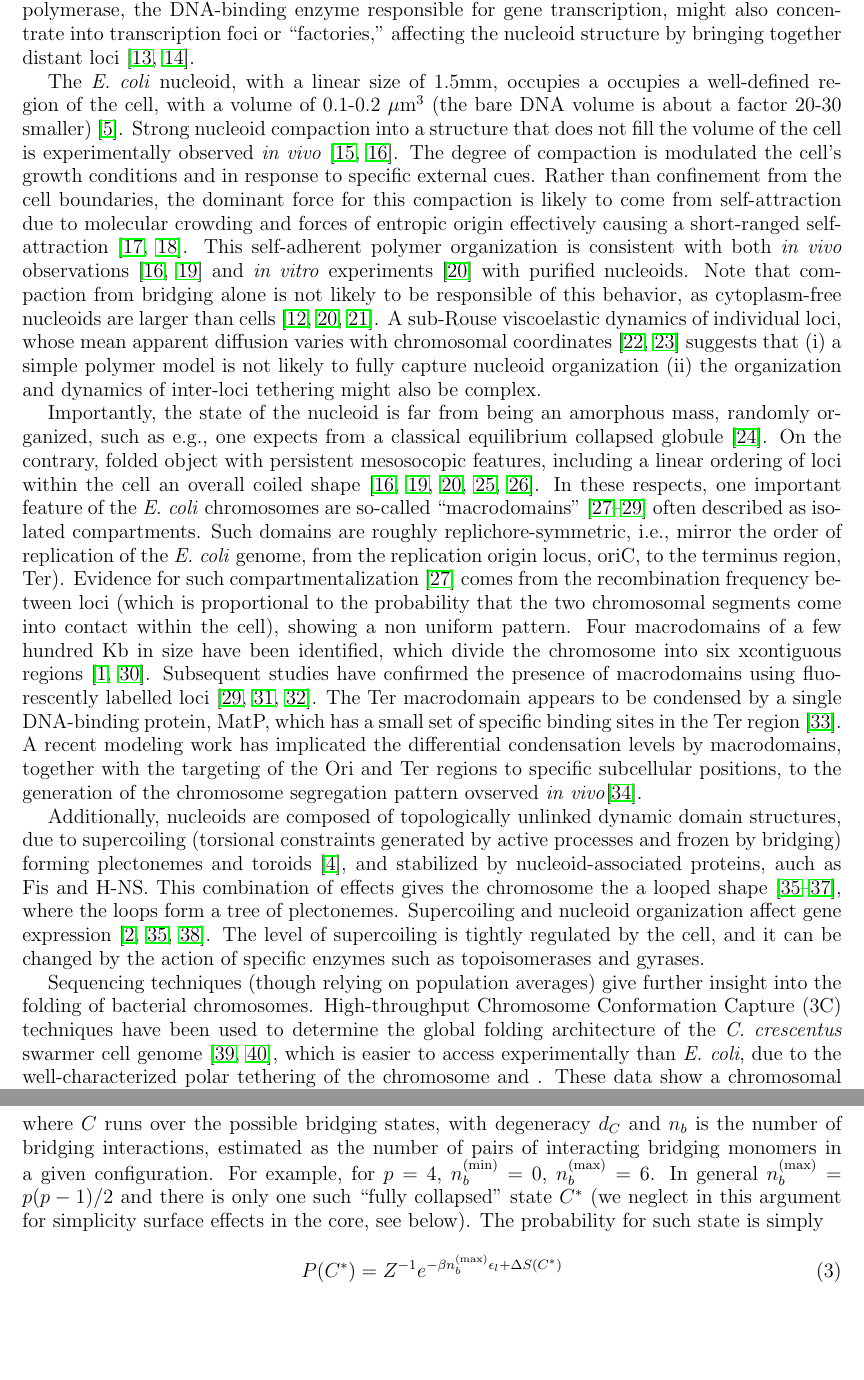
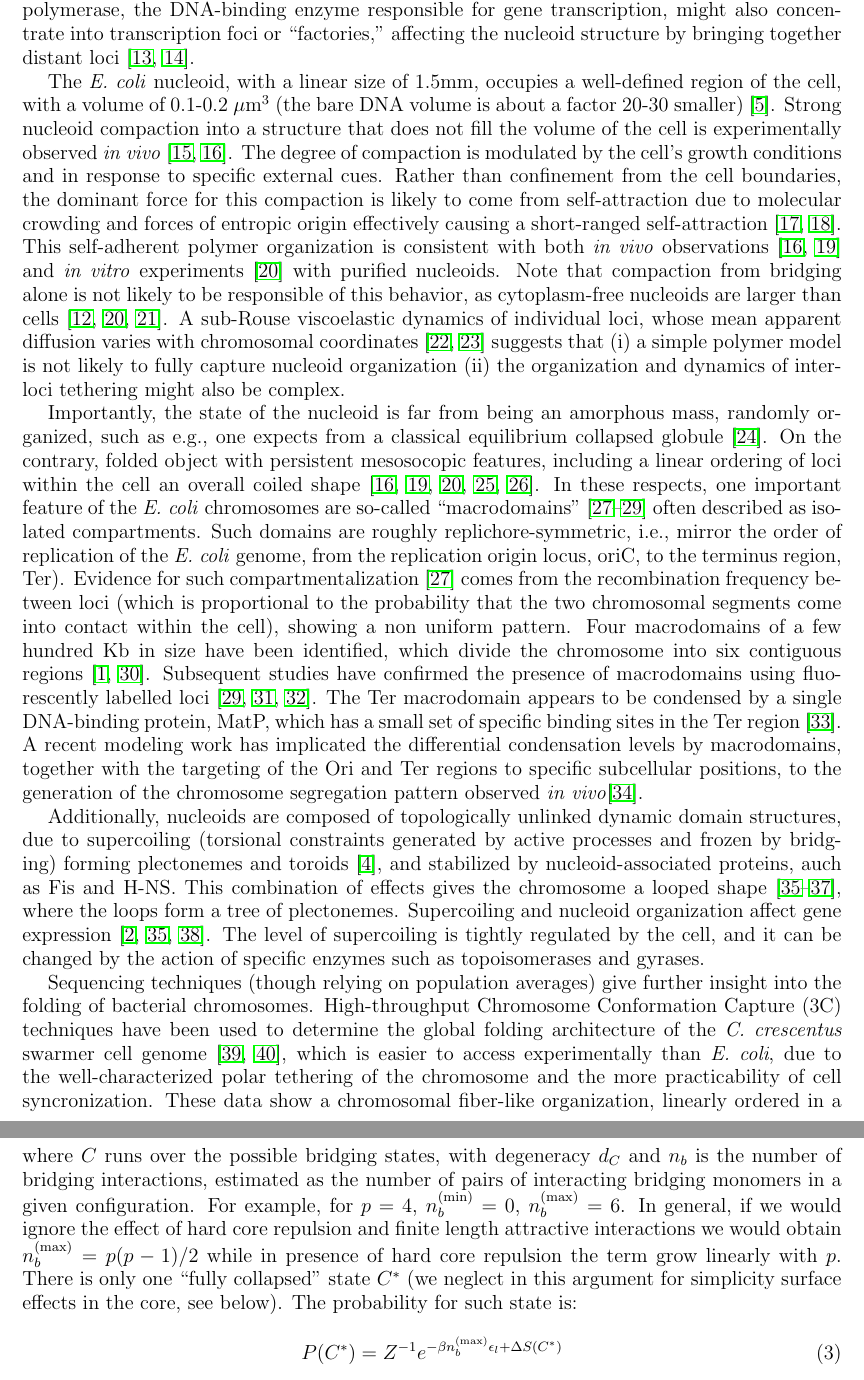
Before and after one commit to scovit/crosslink, a LaTeX paper (articolo/BridgingCollapse0.2.tex): two parts of pages 2 and 7 of 12, joined at a grey line, cut so that both start at the same text, the shorter picture padded with empty space. Compiled offline with pdfLaTeX.

Commit message:
First little corrections to the article

```diff
--- a/articolo/BridgingCollapse0.2.tex
+++ b/articolo/BridgingCollapse0.2.tex
@@ -135,12 +134,12 @@ distant loci~\cite{JC06,GHH+05}.
 
 %%%% COMPACTION FROM OSMOTIC COLLAPSE
 The \emph{E.~coli} nucleoid, with a linear size of $1.5$mm, occupies a
-occupies a well-defined region of the cell, with a volume of 0.1-0.2
+well-defined region of the cell, with a volume of 0.1-0.2
 $\mu$m$^3$ (the bare DNA volume is about a factor 20-30
 smaller)~\cite{Stavans2006}.  Strong nucleoid compaction into a
 structure that does not fill the volume of the cell is experimentally
 observed \emph{in vivo}~\cite{Zim06b-a,HadizadehYazdi2012}. %
-The degree of compaction is modulated the cell's growth conditions and
+The degree of compaction is modulated by the cell's growth conditions and
 in response to specific external cues.  Rather than confinement from
 the cell boundaries, the dominant force for this compaction is likely
 to come from self-attraction due to molecular crowding and forces of
@@ -181,7 +180,7 @@ the two chromosomal segments come into contact within the cell),
 showing a non uniform pattern.
 %
 Four macrodomains of a few hundred Kb in size have been identified,
-which divide the chromosome into six xcontiguous
+which divide the chromosome into six contiguous
 regions~\cite{Dame2011,Benza2012}.  Subsequent studies have confirmed
 the presence of macrodomains using fluorescently labelled
 loci~\cite{EMB08,EB06,LMB+05}. The Ter macrodomain appears to be
@@ -192,7 +191,7 @@ of specific binding sites in the Ter region~\cite{Mercier2008}.
 A recent modeling work has implicated the differential condensation
 levels by macrodomains, together with the targeting of the Ori and Ter
 regions to specific subcellular positions, to the generation of the
-chromosome segregation pattern ovserved \emph{in
+chromosome segregation pattern observed \emph{in
   vivo}\cite{Junier2013}.
 
 %%% SUPERCOILING -> BRANCHING  menzionato ma poi trascurato
@@ -201,7 +200,7 @@ domain structures, due to supercoiling (torsional constraints
 generated by active processes and frozen by bridging) forming
 plectonemes and toroids~\cite{Trun1998}, and stabilized by
 nucleoid-associated proteins, auch as Fis and H-NS. This combination
-of effects gives the chromosome the a looped
+of effects gives the chromosome a looped
 shape~\cite{Postow2004,Skoko2006,Kavenoff1976}, where the loops form a
 tree of plectonemes. Supercoiling and nucleoid organization affect
 gene expression~\cite{Breier2004,Postow2004,Dillon2010}.
@@ -218,7 +217,9 @@ High-throughput Chromosome Conformation Capture (3C) techniques have
 been used to determine the global folding architecture of the
 \emph{C.~crescentus} swarmer cell genome~\cite{Le2013,Umbarger2011},
 which is easier to access experimentally than \emph{E.~coli}, due to
-the well-characterized polar tethering of the chromosome and  .
+the well-characterized polar tethering of the chromosome and
+%
+the more practicability of cell syncronization.
 %
 These data show a chromosomal fiber-like organization, linearly
 ordered in a compressed ring-like fiber, and taking an eight shape
@@ -513,10 +521,14 @@ $d_C$
 and $n_b$ is the number of bridging interactions, estimated as the
 number of pairs of interacting bridging monomers in a given
 configuration. For example, for $p=4$, $n_b^{\mathrm{(min)}}=0$,
-$n_b^{\mathrm{(max)}}=6$. In general $n_b^{\mathrm{(max)}}=p(p-1)/2$
-and there is only one such ``fully collapsed'' state $C^*$ (we neglect in
+$n_b^{\mathrm{(max)}}=6$. In general, if we would ignore the effect of
+hard core repulsion and finite length attractive interactions we would
+obtain $n_b^{\mathrm{(max)}}=p(p-1)/2$ while in presence of hard core
+repulsion the term grow linearly with $p$.
+%
+There is only one ``fully collapsed'' state $C^*$ (we neglect in
 this argument for simplicity surface effects in the core, see
-below). The probability for such state is simply
+below). The probability for such state is:
 \begin{equation}
   \label{eq:prob_collapseZ}
   P(C^*) = Z^{-1}  e^{-\beta n_b^{\mathrm{(max)}} \epsilon_l + \Delta S(C^*)}
```
Also changed, not shown: articolo/BridgingCollapse0.2.tex (36 more changed lines).
